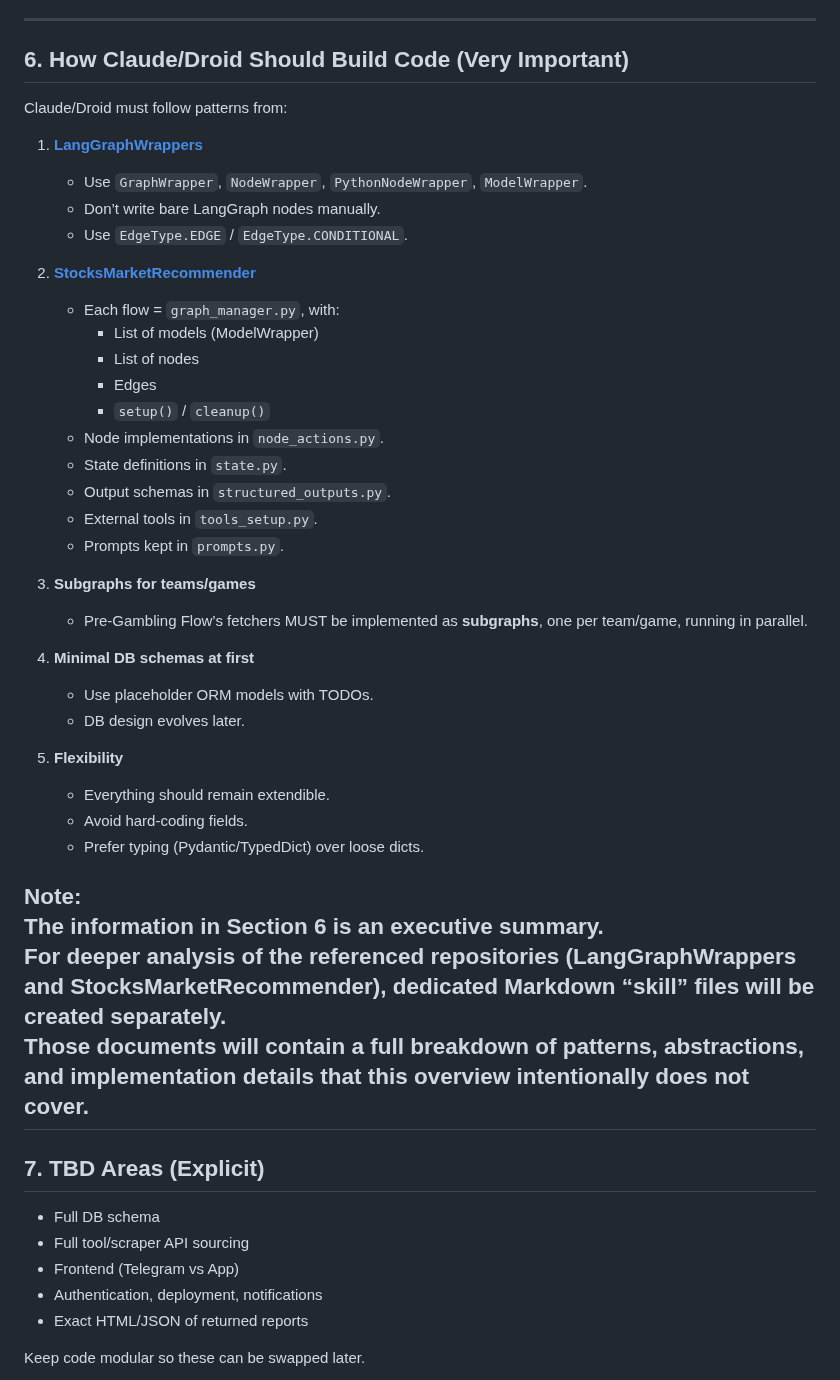
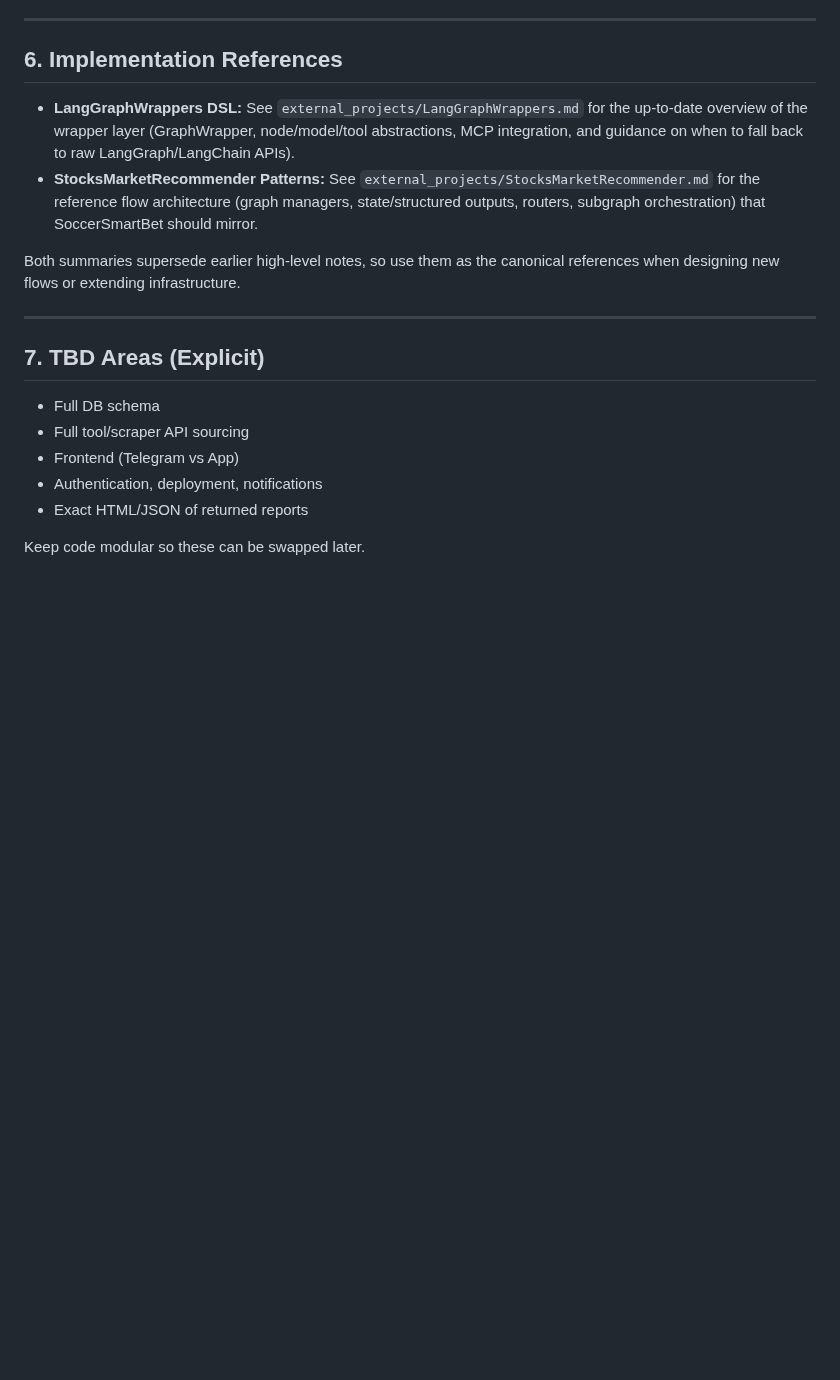
Before and after one commit to Omer-Pinto/SoccerSmartBet, a Markdown page: agents.md, the part around the change. Drawn GitHub-style; blank space fills up the shorter version.

Commit message:
Point Section 6 to external summaries

```diff
--- a/agents.md
+++ b/agents.md
@@ -120,43 +120,13 @@ Fetch for each team:
 
 ---
 
-## 6. How Claude/Droid Should Build Code (Very Important)
+## 6. Implementation References
 
-Claude/Droid must follow patterns from:
+- **LangGraphWrappers DSL:** See `external_projects/LangGraphWrappers.md` for the up-to-date overview of the wrapper layer (GraphWrapper, node/model/tool abstractions, MCP integration, and guidance on when to fall back to raw LangGraph/LangChain APIs).
+- **StocksMarketRecommender Patterns:** See `external_projects/StocksMarketRecommender.md` for the reference flow architecture (graph managers, state/structured outputs, routers, subgraph orchestration) that SoccerSmartBet should mirror.
 
-1. **[LangGraphWrappers](https://github.com/Omer-Pinto/LangGraphWrappers)**
-   - Use `GraphWrapper`, `NodeWrapper`, `PythonNodeWrapper`, `ModelWrapper`.
-   - Don’t write bare LangGraph nodes manually.
-   - Use `EdgeType.EDGE` / `EdgeType.CONDITIONAL`.
+Both summaries supersede earlier high-level notes, so use them as the canonical references when designing new flows or extending infrastructure.
 
-2. **[StocksMarketRecommender](https://github.com/Omer-Pinto/StocksMarketRecommender)**
-   - Each flow = `graph_manager.py`, with:
-     - List of models (ModelWrapper)
-     - List of nodes
-     - Edges
-     - `setup()` / `cleanup()`
-   - Node implementations in `node_actions.py`.
-   - State definitions in `state.py`.
-   - Output schemas in `structured_outputs.py`.
-   - External tools in `tools_setup.py`.
-   - Prompts kept in `prompts.py`.
-
-3. **Subgraphs for teams/games**
-   - Pre-Gambling Flow’s fetchers MUST be implemented as **subgraphs**, one per team/game, running in parallel.
-
-4. **Minimal DB schemas at first**
-   - Use placeholder ORM models with TODOs.
-   - DB design evolves later.
-
-5. **Flexibility**
-   - Everything should remain extendible.
-   - Avoid hard-coding fields.
-   - Prefer typing (Pydantic/TypedDict) over loose dicts.
-
-**Note:**
-The information in Section 6 is an executive summary.
-For deeper analysis of the referenced repositories (LangGraphWrappers and StocksMarketRecommender), dedicated Markdown “skill” files will be created separately.
-Those documents will contain a full breakdown of patterns, abstractions, and implementation details that this overview intentionally does not cover.
 ---
 
 ## 7. TBD Areas (Explicit)
```
